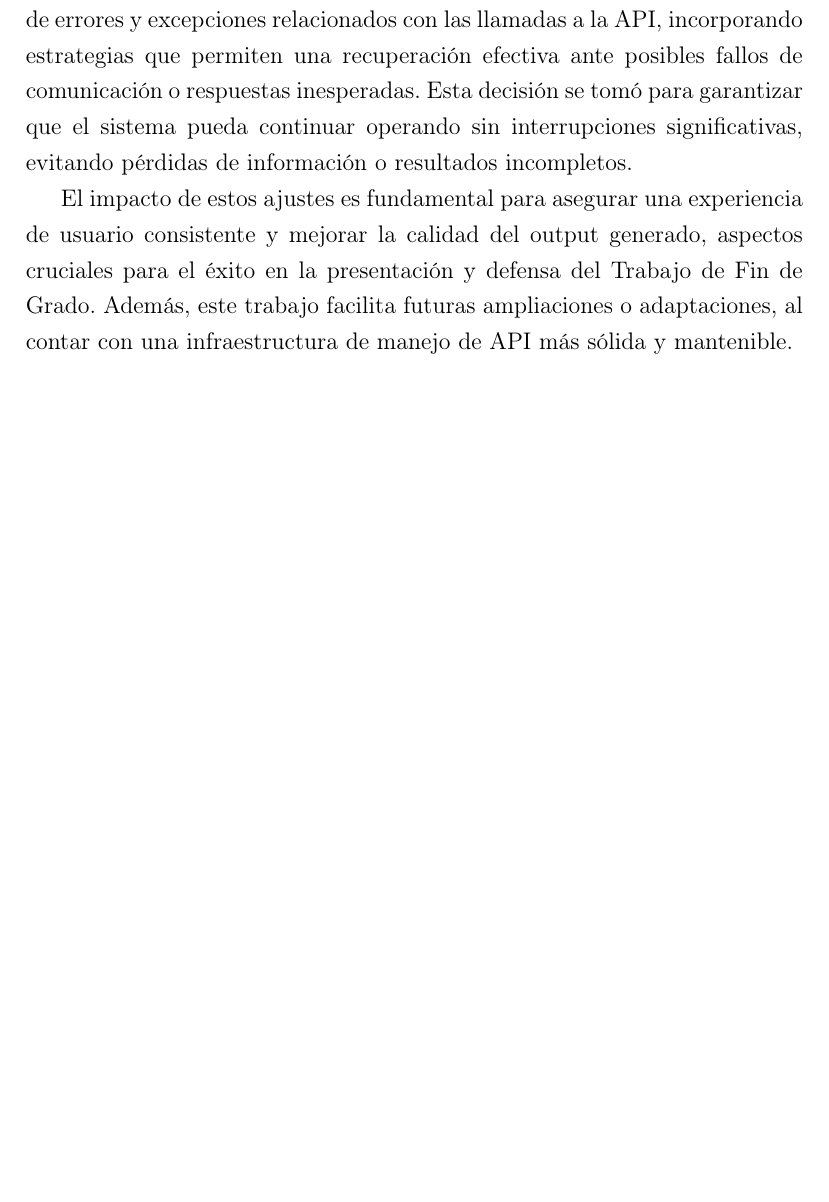
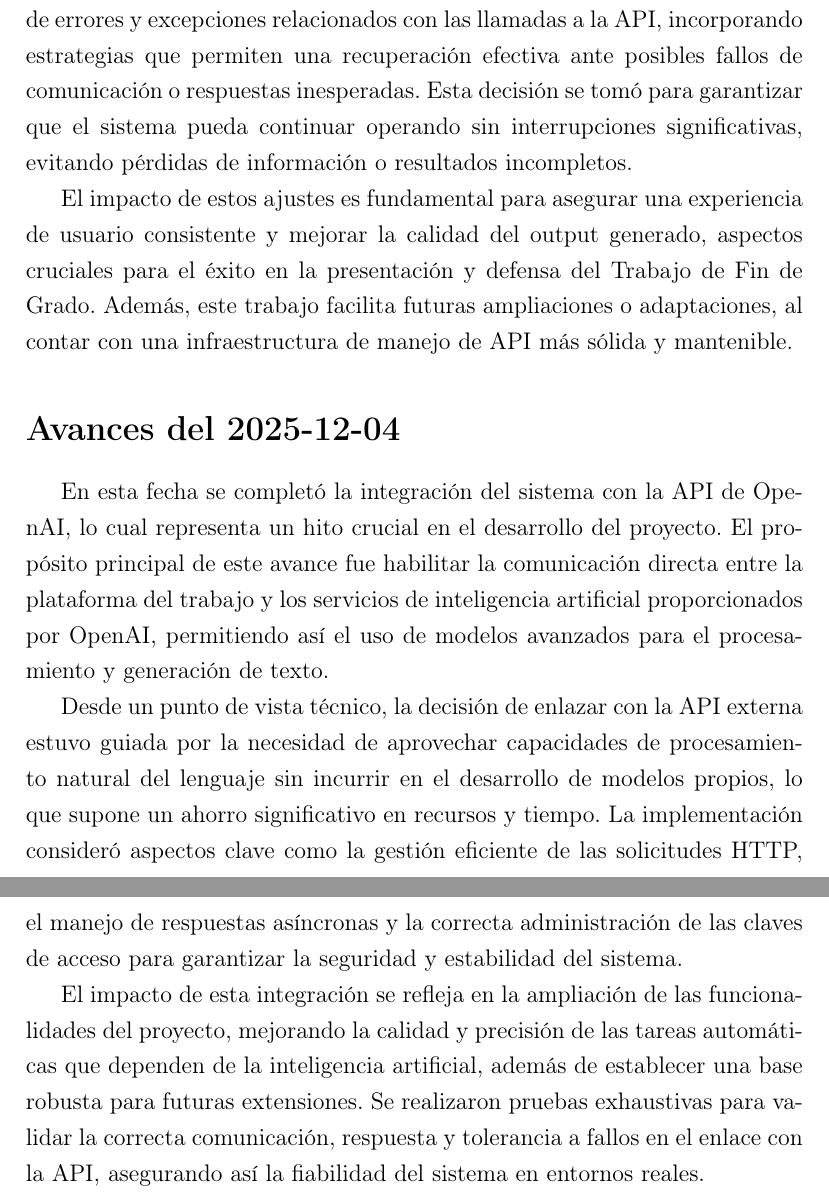
Before and after one commit to AkaruiKyuketsuki/MusictoSound, a LaTeX document (docs/main.tex, which reads docs/capitulos/04_desarrollo.tex): part of page 7 of 9 before the commit and two parts of pages 7 and 8 of 10 after it, the two joined at a grey line, cut so that both start at the same text, the shorter picture padded with empty space. Compiled offline with pdfLaTeX.

Commit message:
ci: auto update memoria

```diff
--- a/docs/capitulos/04_desarrollo.tex
+++ b/docs/capitulos/04_desarrollo.tex
@@ -26,3 +26,11 @@ En esta fase del desarrollo, se implementó una corrección integral en la funci
 Desde el punto de vista del diseño, se revisaron los mecanismos de gestión de errores y excepciones relacionados con las llamadas a la API, incorporando estrategias que permiten una recuperación efectiva ante posibles fallos de comunicación o respuestas inesperadas. Esta decisión se tomó para garantizar que el sistema pueda continuar operando sin interrupciones significativas, evitando pérdidas de información o resultados incompletos.
 
 El impacto de estos ajustes es fundamental para asegurar una experiencia de usuario consistente y mejorar la calidad del output generado, aspectos cruciales para el éxito en la presentación y defensa del Trabajo de Fin de Grado. Además, este trabajo facilita futuras ampliaciones o adaptaciones, al contar con una infraestructura de manejo de API más sólida y mantenible.
+
+\section*{Avances del 2025-12-04}
+
+En esta fecha se completó la integración del sistema con la API de OpenAI, lo cual representa un hito crucial en el desarrollo del proyecto. El propósito principal de este avance fue habilitar la comunicación directa entre la plataforma del trabajo y los servicios de inteligencia artificial proporcionados por OpenAI, permitiendo así el uso de modelos avanzados para el procesamiento y generación de texto.
+
+Desde un punto de vista técnico, la decisión de enlazar con la API externa estuvo guiada por la necesidad de aprovechar capacidades de procesamiento natural del lenguaje sin incurrir en el desarrollo de modelos propios, lo que supone un ahorro significativo en recursos y tiempo. La implementación consideró aspectos clave como la gestión eficiente de las solicitudes HTTP, el manejo de respuestas asíncronas y la correcta administración de las claves de acceso para garantizar la seguridad y estabilidad del sistema.
+
+El impacto de esta integración se refleja en la ampliación de las funcionalidades del proyecto, mejorando la calidad y precisión de las tareas automáticas que dependen de la inteligencia artificial, además de establecer una base robusta para futuras extensiones. Se realizaron pruebas exhaustivas para validar la correcta comunicación, respuesta y tolerancia a fallos en el enlace con la API, asegurando así la fiabilidad del sistema en entornos reales.
```
Also changed, not shown: 1 other file.
